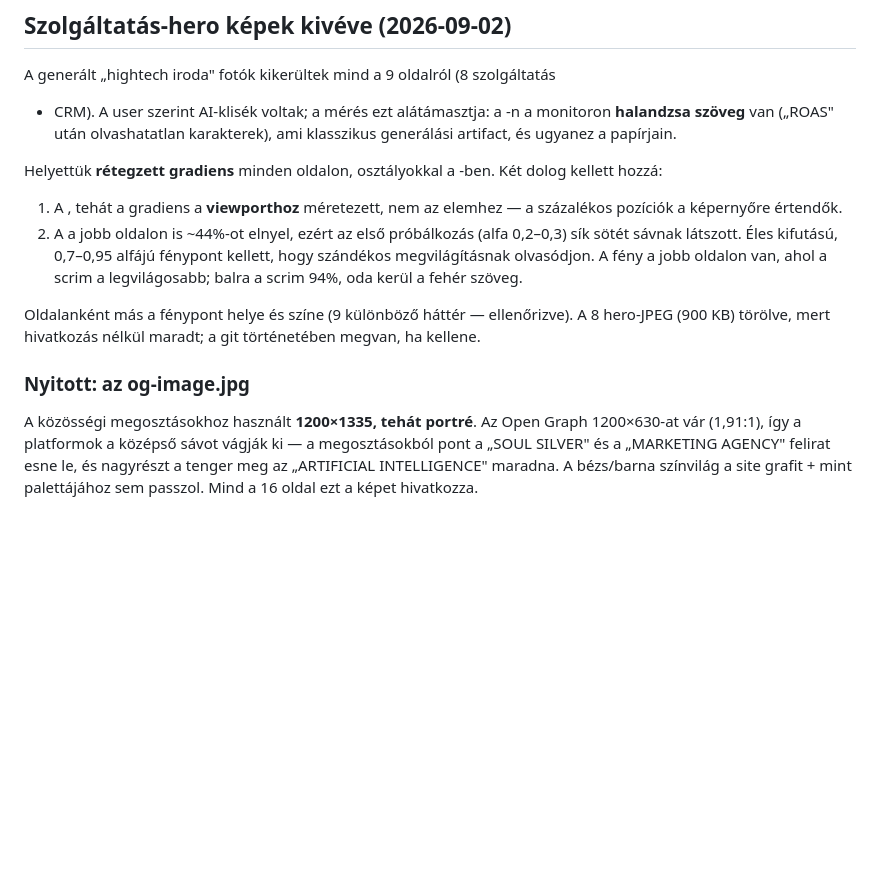
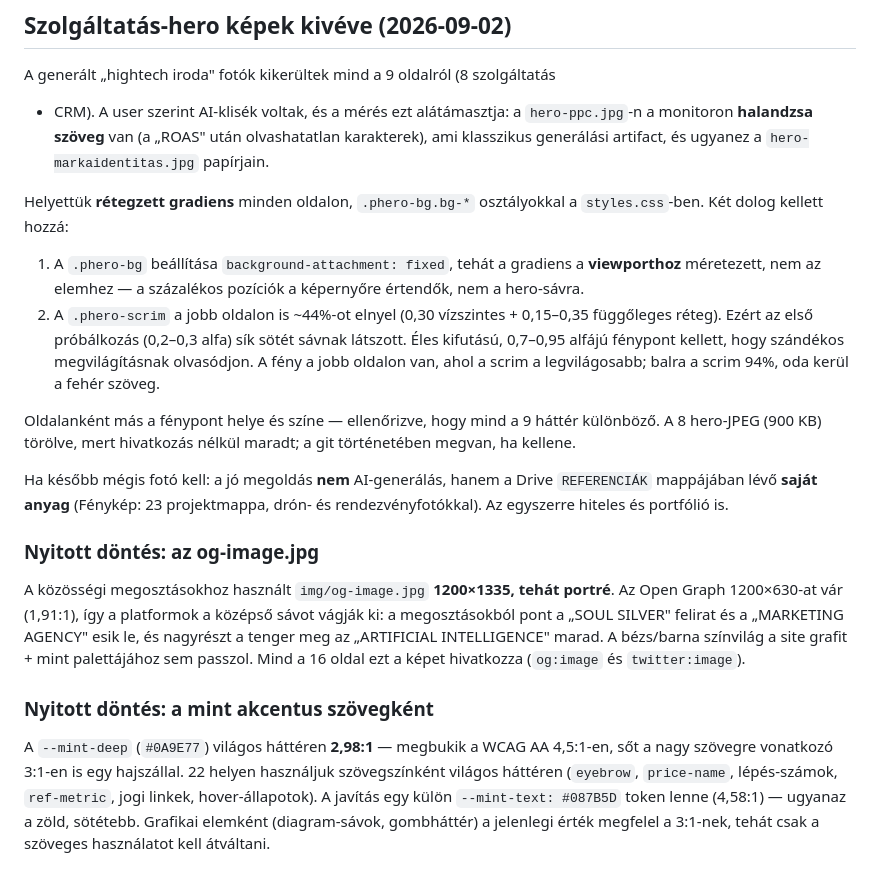
Before and after one commit to soulsilverserver/soulsilver-landing, a Markdown page: docs/PROGRESS.md, the part around the change. Drawn GitHub-style; blank space fills up the shorter version.

Commit message:
Restore the file names the shell ate from the progress note
The previous commit's note lost every backtick-quoted path because the
here-string was double-quoted, so the shell ran them as commands.

Co-Authored-By: Claude Opus 5 <noreply@anthropic.com>

```diff
--- a/docs/PROGRESS.md
+++ b/docs/PROGRESS.md
@@ -198,32 +198,46 @@ szöveg, 24×24px alatti tap-target, apró betűk, átfedő elemek, kilógó ké
 ## Szolgáltatás-hero képek kivéve (2026-09-02)
 
 A generált „hightech iroda" fotók kikerültek mind a 9 oldalról (8 szolgáltatás
-+ CRM). A user szerint AI-klisék voltak; a mérés ezt alátámasztja: a
--n a monitoron **halandzsa szöveg** van („ROAS" után
++ CRM). A user szerint AI-klisék voltak, és a mérés ezt alátámasztja: a
+`hero-ppc.jpg`-n a monitoron **halandzsa szöveg** van (a „ROAS" után
 olvashatatlan karakterek), ami klasszikus generálási artifact, és ugyanez a
- papírjain.
+`hero-markaidentitas.jpg` papírjain.
 
-Helyettük **rétegzett gradiens** minden oldalon,  osztályokkal
-a -ben. Két dolog kellett hozzá:
+Helyettük **rétegzett gradiens** minden oldalon, `.phero-bg.bg-*` osztályokkal
+a `styles.css`-ben. Két dolog kellett hozzá:
 
-1. A  , tehát a gradiens a
+1. A `.phero-bg` beállítása `background-attachment: fixed`, tehát a gradiens a
    **viewporthoz** méretezett, nem az elemhez — a százalékos pozíciók a
-   képernyőre értendők.
-2. A  a jobb oldalon is ~44%-ot elnyel, ezért az első próbálkozás
-   (alfa 0,2–0,3) sík sötét sávnak látszott. Éles kifutású, 0,7–0,95 alfájú
-   fénypont kellett, hogy szándékos megvilágításnak olvasódjon. A fény a jobb
-   oldalon van, ahol a scrim a legvilágosabb; balra a scrim 94%, oda kerül a
-   fehér szöveg.
+   képernyőre értendők, nem a hero-sávra.
+2. A `.phero-scrim` a jobb oldalon is ~44%-ot elnyel (0,30 vízszintes +
+   0,15–0,35 függőleges réteg). Ezért az első próbálkozás (0,2–0,3 alfa) sík
+   sötét sávnak látszott. Éles kifutású, 0,7–0,95 alfájú fénypont kellett,
+   hogy szándékos megvilágításnak olvasódjon. A fény a jobb oldalon van, ahol
+   a scrim a legvilágosabb; balra a scrim 94%, oda kerül a fehér szöveg.
 
-Oldalanként más a fénypont helye és színe (9 különböző háttér — ellenőrizve).
-A 8 hero-JPEG (900 KB) törölve, mert hivatkozás nélkül maradt; a git
-történetében megvan, ha kellene.
+Oldalanként más a fénypont helye és színe — ellenőrizve, hogy mind a 9 háttér
+különböző. A 8 hero-JPEG (900 KB) törölve, mert hivatkozás nélkül maradt; a
+git történetében megvan, ha kellene.
 
-### Nyitott: az og-image.jpg
+Ha később mégis fotó kell: a jó megoldás **nem** AI-generálás, hanem a Drive
+`REFERENCIÁK` mappájában lévő **saját anyag** (Fénykép: 23 projektmappa, drón-
+és rendezvényfotókkal). Az egyszerre hiteles és portfólió is.
 
-A közösségi megosztásokhoz használt  **1200×1335, tehát
+### Nyitott döntés: az og-image.jpg
+
+A közösségi megosztásokhoz használt `img/og-image.jpg` **1200×1335, tehát
 portré**. Az Open Graph 1200×630-at vár (1,91:1), így a platformok a középső
-sávot vágják ki — a megosztásokból pont a „SOUL SILVER" és a „MARKETING
-AGENCY" felirat esne le, és nagyrészt a tenger meg az „ARTIFICIAL
-INTELLIGENCE" maradna. A bézs/barna színvilág a site grafit + mint
-palettájához sem passzol. Mind a 16 oldal ezt a képet hivatkozza.
+sávot vágják ki: a megosztásokból pont a „SOUL SILVER" felirat és a „MARKETING
+AGENCY" esik le, és nagyrészt a tenger meg az „ARTIFICIAL INTELLIGENCE" marad.
+A bézs/barna színvilág a site grafit + mint palettájához sem passzol.
+Mind a 16 oldal ezt a képet hivatkozza (`og:image` és `twitter:image`).
+
+### Nyitott döntés: a mint akcentus szövegként
+
+A `--mint-deep` (`#0A9E77`) világos háttéren **2,98:1** — megbukik a WCAG AA
+4,5:1-en, sőt a nagy szövegre vonatkozó 3:1-en is egy hajszállal. 22 helyen
+használjuk szövegszínként világos háttéren (`eyebrow`, `price-name`,
+lépés-számok, `ref-metric`, jogi linkek, hover-állapotok). A javítás egy külön
+`--mint-text: #087B5D` token lenne (4,58:1) — ugyanaz a zöld, sötétebb.
+Grafikai elemként (diagram-sávok, gombháttér) a jelenlegi érték megfelel a
+3:1-nek, tehát csak a szöveges használatot kell átváltani.
```
